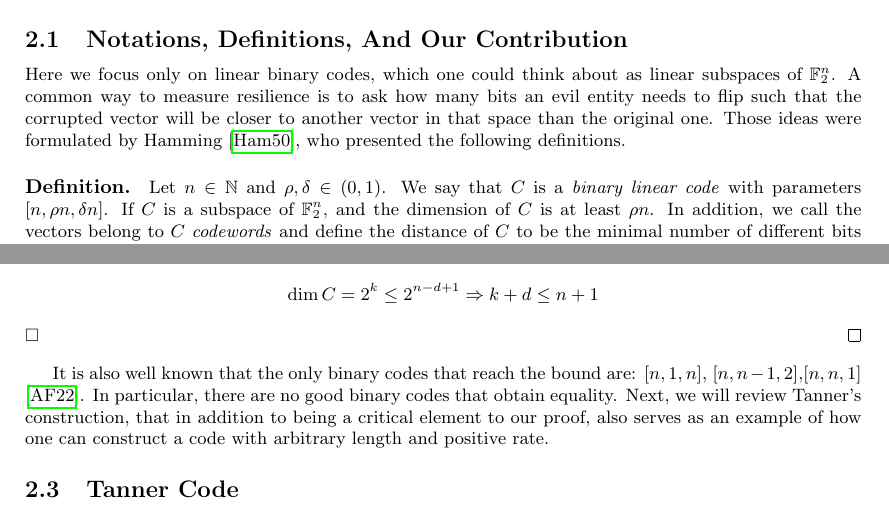
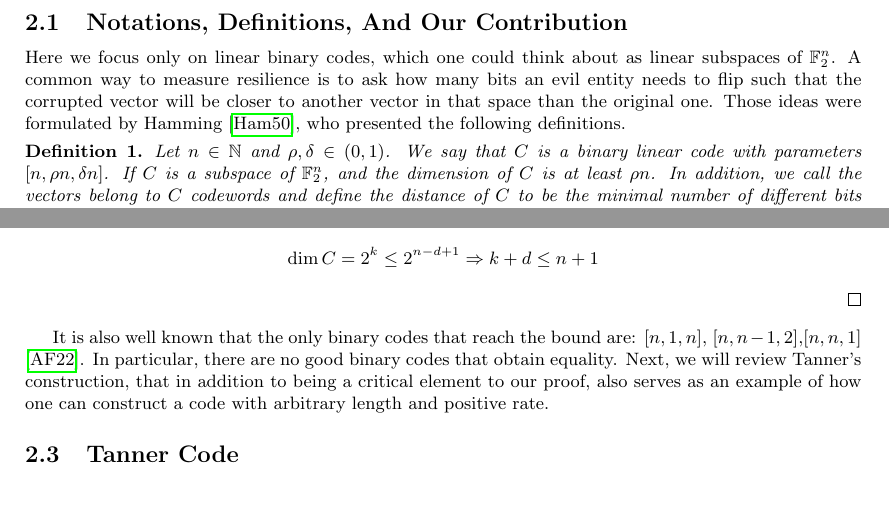
Before and after one commit to dudupo/Academic, a LaTeX paper (projects/NLTES_project/ltc_ldpc/ldpc_ltc.tex, which reads projects/NLTES_project/ltc_ldpc/backgroud.tex, projects/NLTES_project/ltc_ldpc/usepackage.tex): two parts of pages 2 and 3 of 11, joined at a grey line, cut so that both start at the same text. Compiled offline with pdfLaTeX.

Commit message:
compiling -Sat Feb  4 02:39:19 PM IST 2023

```diff
--- a/projects/NLTES_project/ltc_ldpc/backgroud.tex
+++ b/projects/NLTES_project/ltc_ldpc/backgroud.tex
@@ -3,6 +3,6 @@
   %Linear Error Correction Codes,
   \subsection{Notations, Definitions, And Our Contribution}
   Here we focus only on linear binary codes, which one could think about as linear subspaces of $\mathbb{F}_{2}^{n}$. A common way to measure resilience is to ask how many bits an evil entity needs to flip such that the corrupted vector will be closer to another vector in that space than the original one. Those ideas were formulated by Hamming \cite{Hamming}, who presented the following definitions.
-  \paragraph{Definition.} Let $n \in \mathbb{N}$ and $\rho, \delta\in \left( 0,1 \right)$. We say that $C$ is a \textit{binary linear code} with parameters $[n, \rho n, \delta n]$. If $C$ is a subspace of $\mathbb{F}_{2}^{n}$, and the dimension of $C$ is at least $\rho n$. In addition, we call the vectors belong to $C$ \textit{codewords} and define the distance of $C$ to be the minimal number of different bits between any codewords pair of $C$.
-
+  \begin{definition} \label{bi-code} Let $n \in \mathbb{N}$ and $\rho, \delta\in \left( 0,1 \right)$. We say that $C$ is a \textit{binary linear code} with parameters $[n, \rho n, \delta n]$. If $C$ is a subspace of $\mathbb{F}_{2}^{n}$, and the dimension of $C$ is at least $\rho n$. In addition, we call the vectors belong to $C$ \textit{codewords} and define the distance of $C$ to be the minimal number of different bits between any codewords pair of $C$.
+  \end{definition}
   From now on, we will use the term code to refer to linear binary codes, as we don't deal with any other types of codes. Also, even though it is customary to use the above parameters to analyze codes, we will use their percent forms called the relative distance and the rate of code, matching $\delta$ and $\rho$ correspondingly.
@@ -42,7 +43,6 @@
       \dim C &= 2^{k} \le 2^{n-d+1} \Rightarrow k+d \le n + 1
     \end{split}
   \end{equation*}
-  $\square$
 \end{proof}
 
   It is also well known that the only binary codes that reach the bound are: $[n,1,n]$, $[n,n-1,2]$,$[n,n,1]$ \cite{eczoo_mds}. In particular, there are no good binary codes that obtain equality. Next, we will review Tanner's construction, that in addition to being a critical element to our proof, also serves as an example of how one can construct a code with arbitrary length and positive rate.
--- a/projects/NLTES_project/ltc_ldpc/usepackage.tex
+++ b/projects/NLTES_project/ltc_ldpc/usepackage.tex
@@ -25,6 +25,7 @@
 \pgfplotsset{compat=newest}
 
 \newtheorem{theorem}{Theorem}
+\newtheorem{definition}{Definition}
 \newtheorem*{theorem*}{Theorem}
 \newtheorem{lemma}{Lemma}
 \crefname{lemma}{Lemma}{Lemmas}
```
Also changed, not shown: projects/pdfs/ldpc_ltc.pdf, projects/NLTES_project/ltc_ldpc/backgroud.tex (7 more changed lines).
